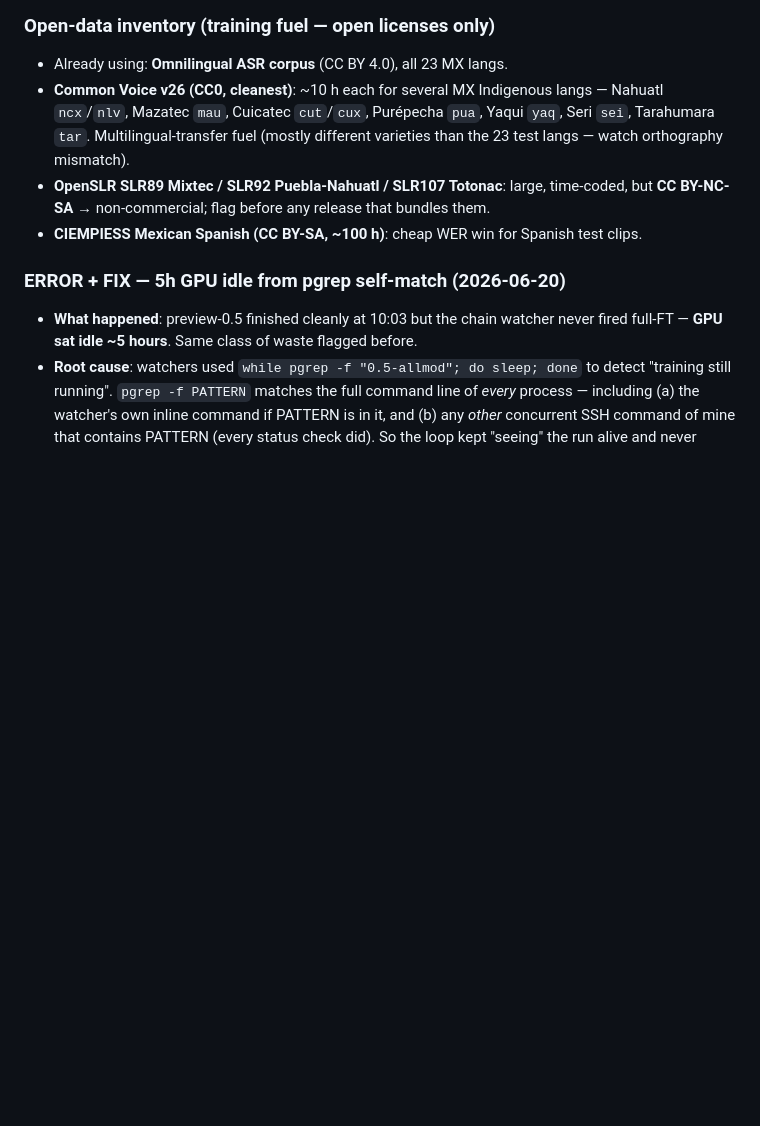
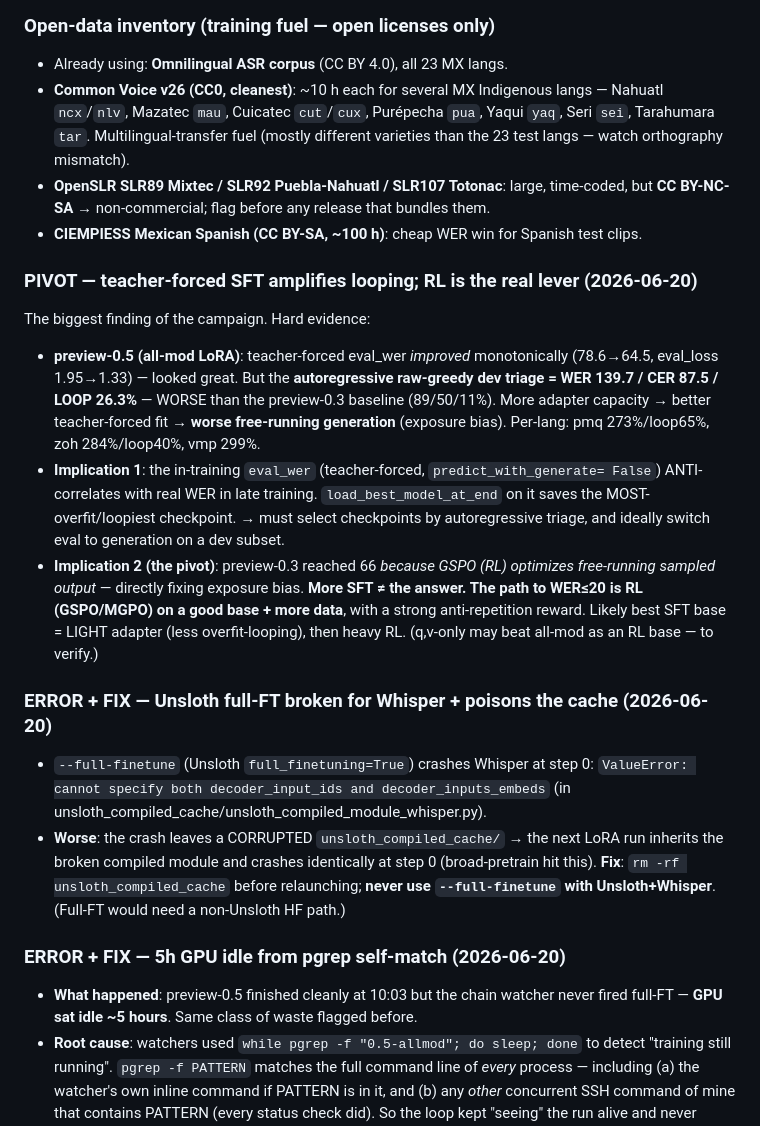
Before and after one commit to Sekinal/neblinia-speech, a Markdown page: docs/findings.md, the part around the change. Drawn GitHub-style; blank space fills up the shorter version.

Commit message:
docs: MAJOR pivot - TF-SFT amplifies looping, RL is the lever; full-FT broken
p05 all-mod LoRA: TF eval improved but autoregressive WER 139/loop26% (worse than
baseline). Teacher-forcing overfits exposure bias. RL (GSPO) is what fixed it ->66.
Also: Unsloth full-FT crashes Whisper + poisons compiled cache.

Co-Authored-By: Claude Opus 4.8 <noreply@anthropic.com>

```diff
--- a/docs/findings.md
+++ b/docs/findings.md
@@ -46,6 +46,32 @@ Indigenous languages. Current best **preview-0.3 (GSPO) = 66.0 WER / 28.3 CER**.
 - **OpenSLR SLR89 Mixtec / SLR92 Puebla-Nahuatl / SLR107 Totonac**: large, time-coded,
   but **CC BY-NC-SA** → non-commercial; flag before any release that bundles them.
 - **CIEMPIESS Mexican Spanish (CC BY-SA, ~100 h)**: cheap WER win for Spanish test clips.
+
+### PIVOT — teacher-forced SFT amplifies looping; RL is the real lever (2026-06-20)
+The biggest finding of the campaign. Hard evidence:
+- **preview-0.5 (all-mod LoRA)**: teacher-forced eval_wer *improved* monotonically
+  (78.6→64.5, eval_loss 1.95→1.33) — looked great. But the **autoregressive raw-greedy
+  dev triage = WER 139.7 / CER 87.5 / LOOP 26.3%** — WORSE than the preview-0.3 baseline
+  (89/50/11%). More adapter capacity → better teacher-forced fit → **worse free-running
+  generation** (exposure bias). Per-lang: pmq 273%/loop65%, zoh 284%/loop40%, vmp 299%.
+- **Implication 1**: the in-training `eval_wer` (teacher-forced, `predict_with_generate=
+  False`) ANTI-correlates with real WER in late training. `load_best_model_at_end` on it
+  saves the MOST-overfit/loopiest checkpoint. → must select checkpoints by autoregressive
+  triage, and ideally switch eval to generation on a dev subset.
+- **Implication 2 (the pivot)**: preview-0.3 reached 66 *because GSPO (RL) optimizes
+  free-running sampled output* — directly fixing exposure bias. **More SFT ≠ the answer.
+  The path to WER≤20 is RL (GSPO/MGPO) on a good base + more data**, with a strong
+  anti-repetition reward. Likely best SFT base = LIGHT adapter (less overfit-looping),
+  then heavy RL. (q,v-only may beat all-mod as an RL base — to verify.)
+
+### ERROR + FIX — Unsloth full-FT broken for Whisper + poisons the cache (2026-06-20)
+- `--full-finetune` (Unsloth `full_finetuning=True`) crashes Whisper at step 0:
+  `ValueError: cannot specify both decoder_input_ids and decoder_inputs_embeds`
+  (in unsloth_compiled_cache/unsloth_compiled_module_whisper.py).
+- **Worse**: the crash leaves a CORRUPTED `unsloth_compiled_cache/` → the next LoRA run
+  inherits the broken compiled module and crashes identically at step 0 (broad-pretrain
+  hit this). **Fix**: `rm -rf unsloth_compiled_cache` before relaunching; **never use
+  `--full-finetune` with Unsloth+Whisper**. (Full-FT would need a non-Unsloth HF path.)
 
 ### ERROR + FIX — 5h GPU idle from pgrep self-match (2026-06-20)
 - **What happened**: preview-0.5 finished cleanly at 10:03 but the chain watcher never
```
